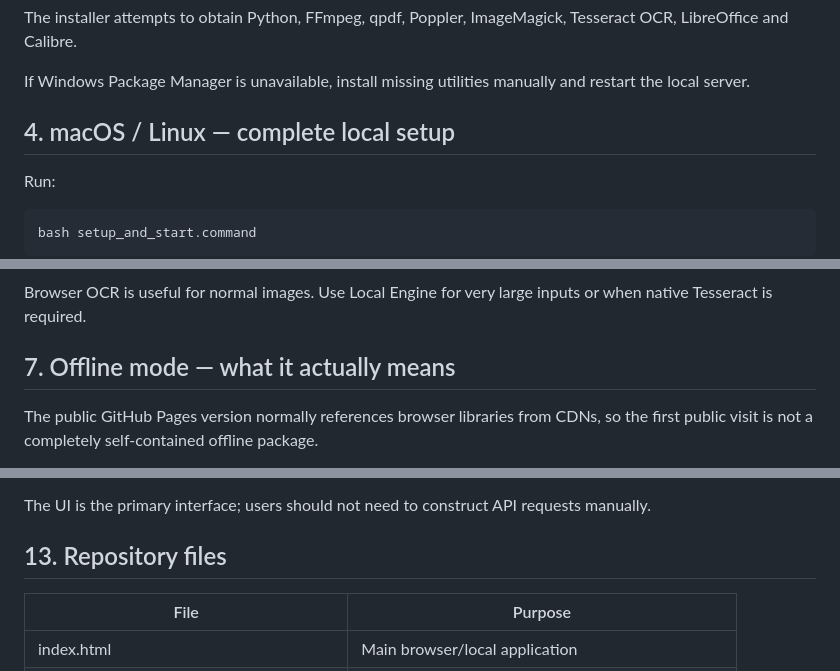
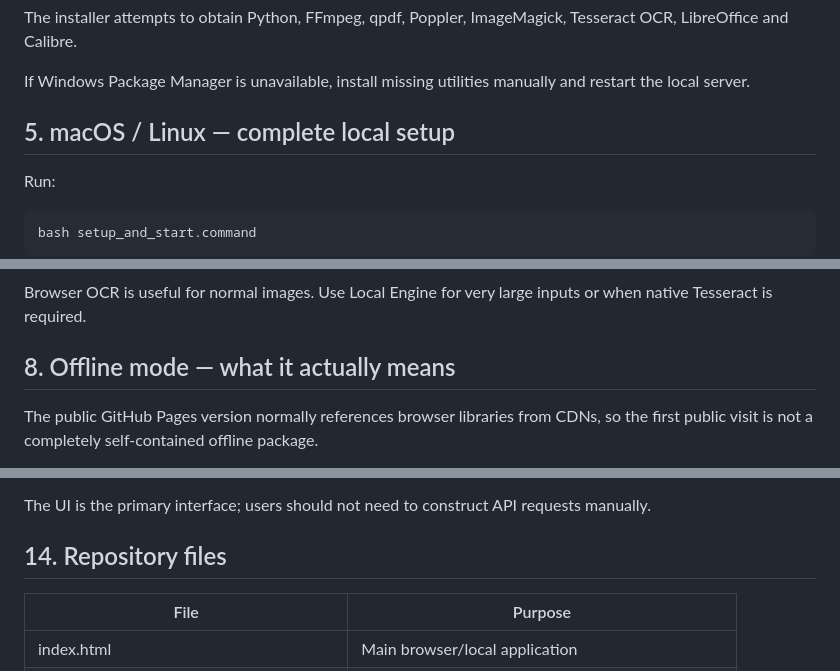
Before and after one commit to theraghavraman/omni_suite_light, a Markdown page: README.md, 3 parts joined by grey strips. GitHub-like rendering.

```diff
--- a/README.md
+++ b/README.md
@@ -84,7 +88,7 @@ The installer attempts to obtain Python, FFmpeg, qpdf, Poppler, ImageMagick, Tes
 
 If Windows Package Manager is unavailable, install missing utilities manually and restart the local server.
 
-## 4. macOS / Linux — complete local setup
+## 5. macOS / Linux — complete local setup
 
 Run:
 
@@ -131,7 +135,7 @@ Use Local Engine for very large images, batch conversion, ImageMagick-supported
 ### OCR
 Browser OCR is useful for normal images. Use Local Engine for very large inputs or when native Tesseract is required.
 
-## 7. Offline mode — what it actually means
+## 8. Offline mode — what it actually means
 
 The public GitHub Pages version normally references browser libraries from CDNs, so the first public visit is not a completely self-contained offline package.
 
@@ -205,7 +226,7 @@ The predefined local operations include:
 
 The UI is the primary interface; users should not need to construct API requests manually.
 
-## 13. Repository files
+## 14. Repository files
 
 | File | Purpose |
 |---|---|
```
Also changed, not shown: other parts of README.md (+31 -10 lines).
